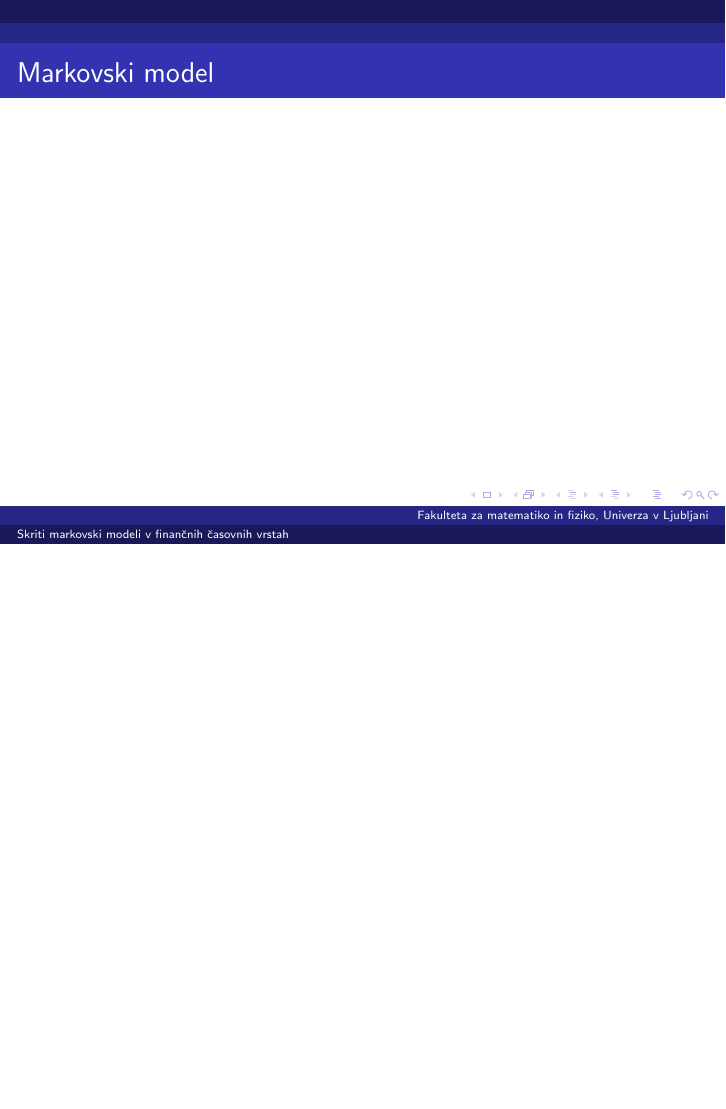
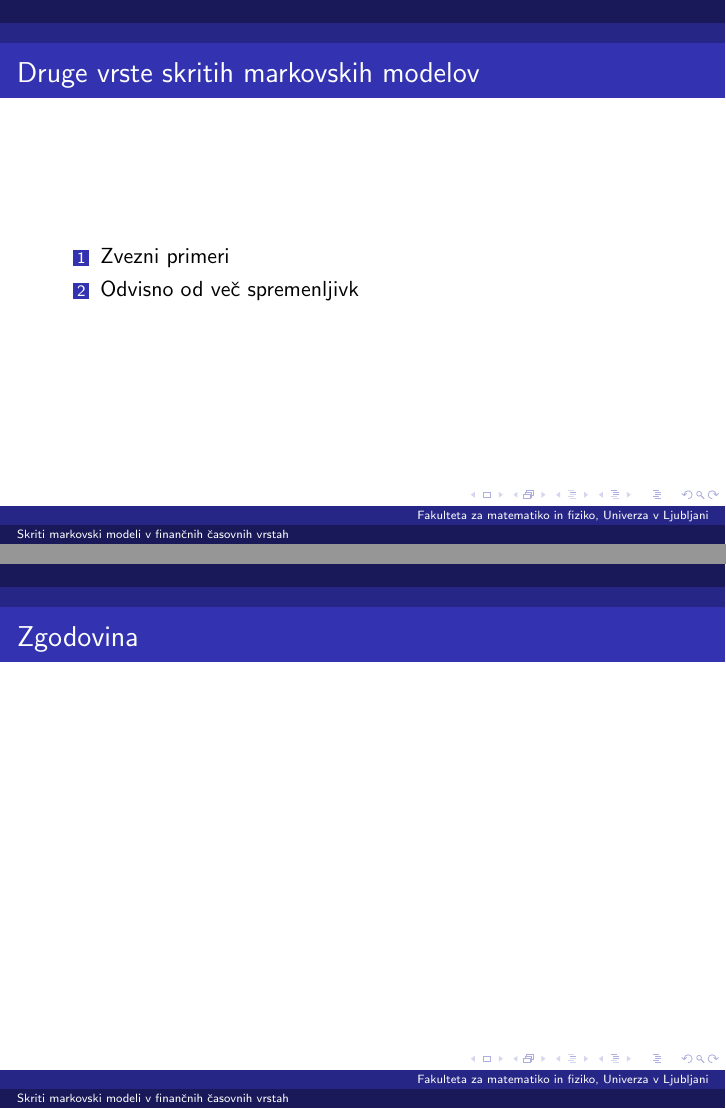
Before and after one commit to mpracek/Diploma, LaTeX slides (Martin_Pracek_dolga_predstavitev.tex): page 8 of 11 before the commit and pages 8 and 9 of 12 after it, the two joined at a grey line, the shorter picture padded with empty space. Compiled offline with pdfLaTeX; the source files are stored in an older character set and shown here as Unicode.

Commit message:
txs auto checkin

```diff
--- a/Martin_Pracek_dolga_predstavitev.tex
+++ b/Martin_Pracek_dolga_predstavitev.tex
@@ -121,11 +121,20 @@
 	\item Viterbi
 \end{itemize}
 \includegraphics[scale=0.5, right]{slike/circuits}
-
 \end{frame}
 
 \begin{frame}
-\frametitle{Markovski model}
+\frametitle{Druge vrste skritih markovskih modelov}
+\begin{enumerate}
+	\item Zvezni primeri
+	\item Odvisno od več spremenljivk
+\end{enumerate}
+\end{frame}
+
+
+\begin{frame}
+\frametitle{Zgodovina}
+
 \end{frame}
 
 
```
